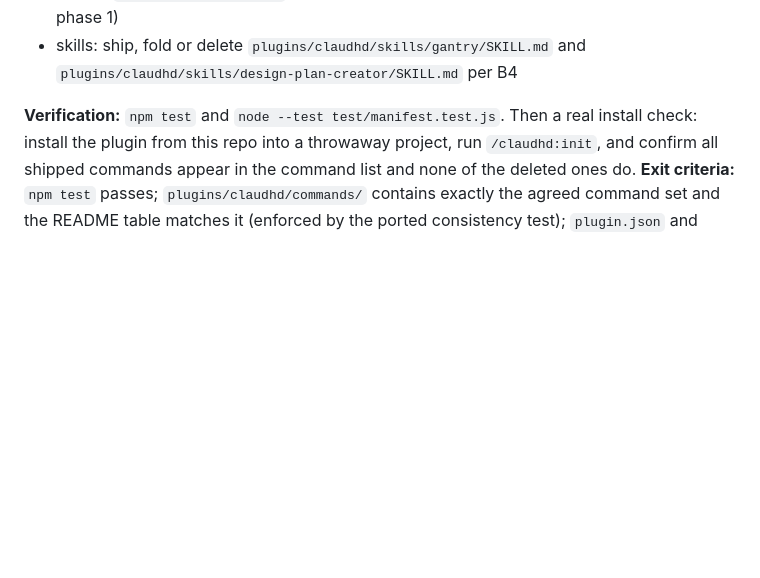
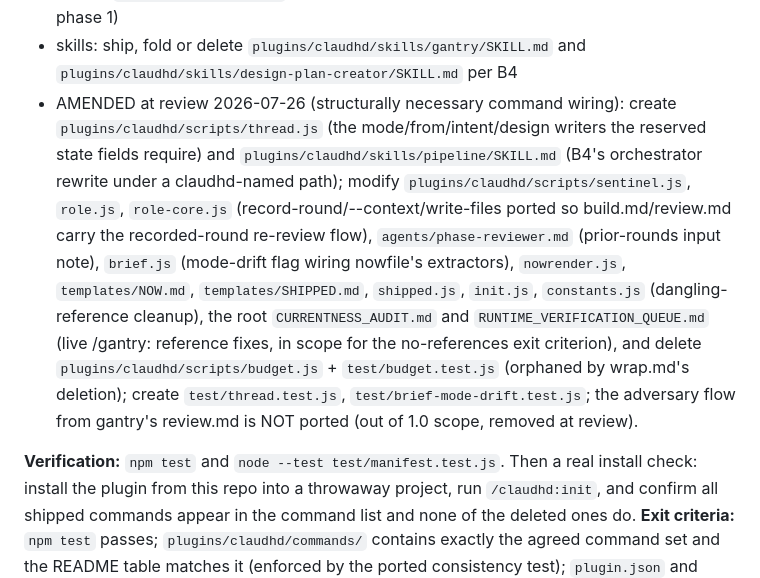
Before and after one commit to kidsmeal/ClauDHD, a Markdown page: design/claudhd-1.0-design_reviewed-plan.md, the part around the change. Rendered like a GitHub page; blank space fills up the shorter version.

Commit message:
docs: phase 7 files-list amendment for sanctioned command-wiring drift; adversary flow ruled out of 1.0
Co-Authored-By: Claude Opus 4.8 <noreply@anthropic.com>

```diff
--- a/design/claudhd-1.0-design_reviewed-plan.md
+++ b/design/claudhd-1.0-design_reviewed-plan.md
@@ -177,6 +177,7 @@ Section 7 locks 15 commands and names what is deleted. It does not account for:
 - create `test/consistency.test.js` (ported from gantry: every command in the README table exists in `commands/` and vice versa; versions agree across `plugin.json`, `marketplace.json` and any surviving skill frontmatter; the phase-reviewer/phase-planner content invariants gantry's suite already enforces)
 - modify `test/manifest.test.js` (unchanged invariants, new hook shape already handled in phase 1)
 - skills: ship, fold or delete `plugins/claudhd/skills/gantry/SKILL.md` and `plugins/claudhd/skills/design-plan-creator/SKILL.md` per B4
+- AMENDED at review 2026-07-26 (structurally necessary command wiring): create `plugins/claudhd/scripts/thread.js` (the mode/from/intent/design writers the reserved state fields require) and `plugins/claudhd/skills/pipeline/SKILL.md` (B4's orchestrator rewrite under a claudhd-named path); modify `plugins/claudhd/scripts/sentinel.js`, `role.js`, `role-core.js` (record-round/--context/write-files ported so build.md/review.md carry the recorded-round re-review flow), `agents/phase-reviewer.md` (prior-rounds input note), `brief.js` (mode-drift flag wiring nowfile's extractors), `nowrender.js`, `templates/NOW.md`, `templates/SHIPPED.md`, `shipped.js`, `init.js`, `constants.js` (dangling-reference cleanup), the root `CURRENTNESS_AUDIT.md` and `RUNTIME_VERIFICATION_QUEUE.md` (live /gantry: reference fixes, in scope for the no-references exit criterion), and delete `plugins/claudhd/scripts/budget.js` + `test/budget.test.js` (orphaned by wrap.md's deletion); create `test/thread.test.js`, `test/brief-mode-drift.test.js`; the adversary flow from gantry's review.md is NOT ported (out of 1.0 scope, removed at review).
 
 **Verification:** `npm test` and `node --test test/manifest.test.js`. Then a real install check: install the plugin from this repo into a throwaway project, run `/claudhd:init`, and confirm all shipped commands appear in the command list and none of the deleted ones do.
 **Exit criteria:** `npm test` passes; `plugins/claudhd/commands/` contains exactly the agreed command set and the README table matches it (enforced by the ported consistency test); `plugin.json` and `marketplace.json` both read 1.0.0; nothing in the repo references `/gantry:` outside the design and plan documents.
```
